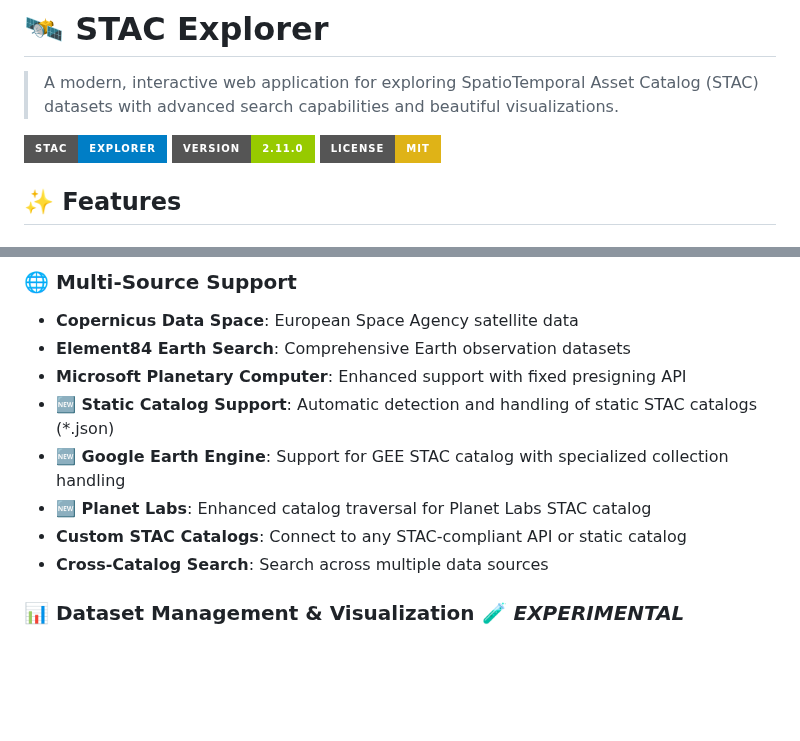
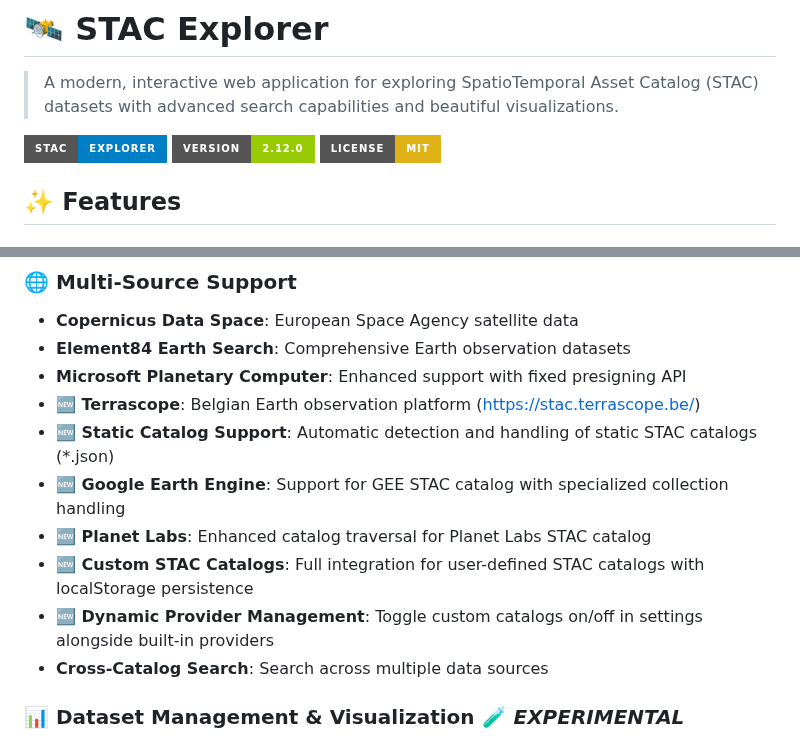
Before and after one commit to nkarasiak/stacexplorer, a Markdown page: README.md, 2 parts joined by grey strips. Rendered like a GitHub page; badges without logos; blank space fills up the shorter version.

```diff
--- a/README.md
+++ b/README.md
@@ -3,7 +3,7 @@
 > A modern, interactive web application for exploring SpatioTemporal Asset Catalog (STAC) datasets with advanced search capabilities and beautiful visualizations.
 
 ![STAC Explorer](https://img.shields.io/badge/STAC-Explorer-blue?style=for-the-badge&logo=satellite)
-![Version](https://img.shields.io/badge/version-2.11.0-green?style=for-the-badge)
+![Version](https://img.shields.io/badge/version-2.12.0-green?style=for-the-badge)
 ![License](https://img.shields.io/badge/license-MIT-yellow?style=for-the-badge)
 
 ## ✨ Features
@@ -33,10 +33,12 @@
 - **Copernicus Data Space**: European Space Agency satellite data
 - **Element84 Earth Search**: Comprehensive Earth observation datasets
 - **Microsoft Planetary Computer**: Enhanced support with fixed presigning API
+- **🆕 Terrascope**: Belgian Earth observation platform (https://stac.terrascope.be/)
 - **🆕 Static Catalog Support**: Automatic detection and handling of static STAC catalogs (*.json)
 - **🆕 Google Earth Engine**: Support for GEE STAC catalog with specialized collection handling
 - **🆕 Planet Labs**: Enhanced catalog traversal for Planet Labs STAC catalog
-- **Custom STAC Catalogs**: Connect to any STAC-compliant API or static catalog
+- **🆕 Custom STAC Catalogs**: Full integration for user-defined STAC catalogs with localStorage persistence
+- **🆕 Dynamic Provider Management**: Toggle custom catalogs on/off in settings alongside built-in providers
 - **Cross-Catalog Search**: Search across multiple data sources
 
 ### 📊 **Dataset Management & Visualization** 🧪 *EXPERIMENTAL*
```
Also changed, not shown: CHANGELOG.md (+30 -0 lines).
